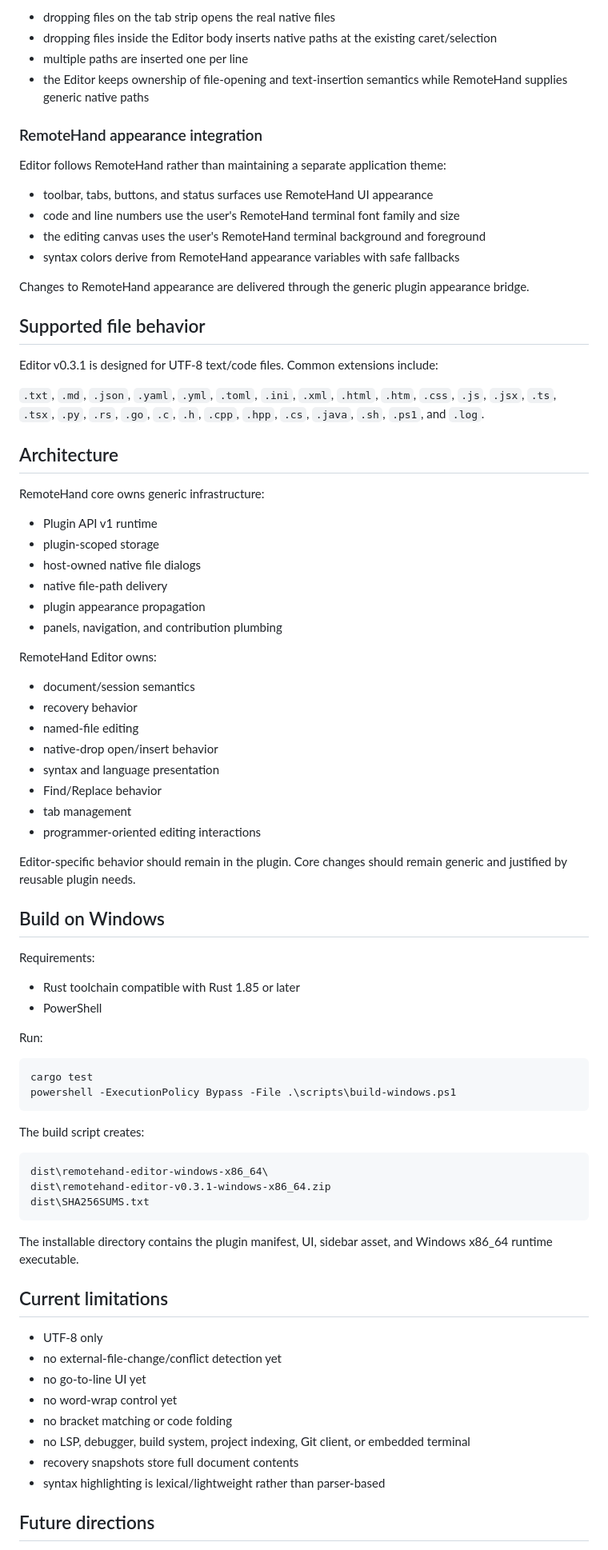
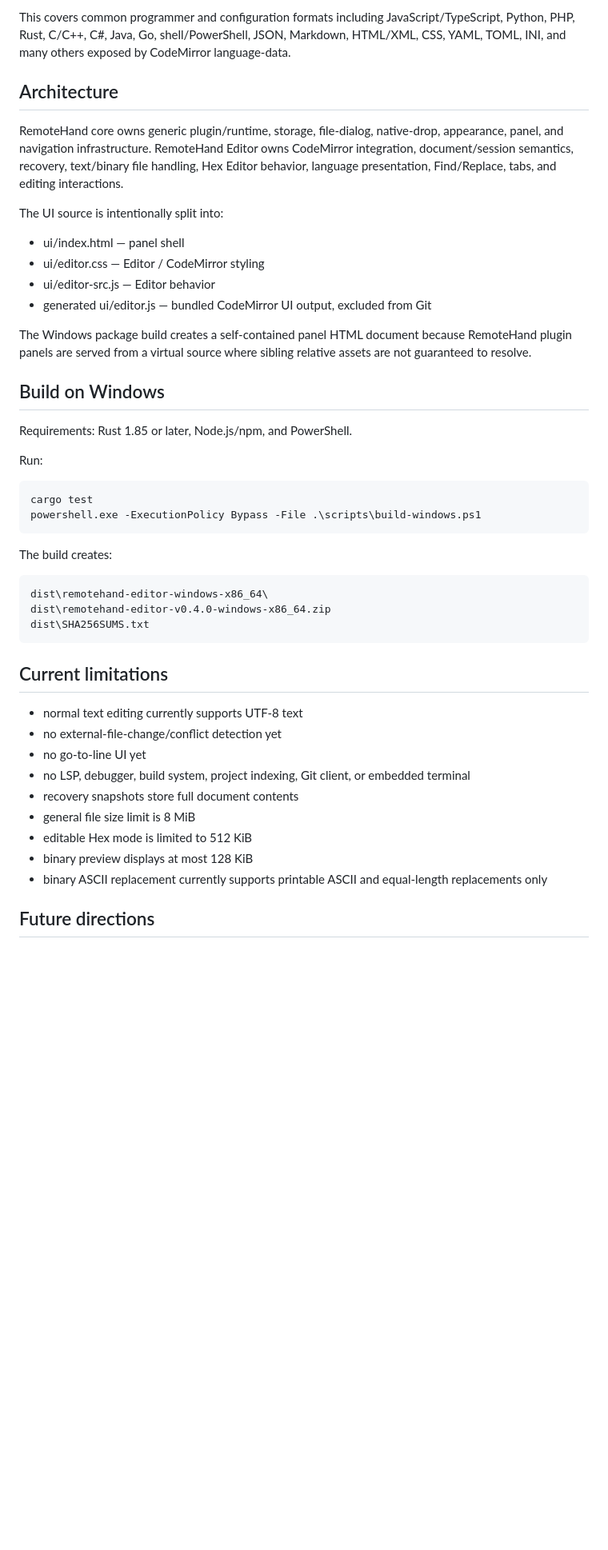
Before and after one commit to webbytenchi/remotehand-plugin-editor, a Markdown page: README.md, the part around one of its changes. Shown at 80% size. Drawn GitHub-style; blank space fills up the shorter version.

````diff
--- a/README.md
+++ b/README.md
@@ -129,83 +84,44 @@ Windows Explorer integration uses RemoteHand's generic native file-drop bridge:
-- dropping files on the tab strip opens the real native files
-- dropping files inside the Editor body inserts native paths at the existing caret/selection
-- multiple paths are inserted one per line
-- the Editor keeps ownership of file-opening and text-insertion semantics while RemoteHand supplies generic native paths
-
-### RemoteHand appearance integration
-
-Editor follows RemoteHand rather than maintaining a separate application theme:
-
-- toolbar, tabs, buttons, and status surfaces use RemoteHand UI appearance
-- code and line numbers use the user's RemoteHand terminal font family and size
-- the editing canvas uses the user's RemoteHand terminal background and foreground
-- syntax colors derive from RemoteHand appearance variables with safe fallbacks
-
-Changes to RemoteHand appearance are delivered through the generic plugin appearance bridge.
-
-## Supported file behavior
-
-Editor v0.3.1 is designed for UTF-8 text/code files. Common extensions include:
-
-`.txt`, `.md`, `.json`, `.yaml`, `.yml`, `.toml`, `.ini`, `.xml`, `.html`, `.htm`, `.css`, `.js`, `.jsx`, `.ts`, `.tsx`, `.py`, `.rs`, `.go`, `.c`, `.h`, `.cpp`, `.hpp`, `.cs`, `.java`, `.sh`, `.ps1`, and `.log`.
+This covers common programmer and configuration formats including JavaScript/TypeScript, Python, PHP, Rust, C/C++, C#, Java, Go, shell/PowerShell, JSON, Markdown, HTML/XML, CSS, YAML, TOML, INI, and many others exposed by CodeMirror language-data.
 
 ## Architecture
 
-RemoteHand core owns generic infrastructure:
+RemoteHand core owns generic plugin/runtime, storage, file-dialog, native-drop, appearance, panel, and navigation infrastructure. RemoteHand Editor owns CodeMirror integration, document/session semantics, recovery, text/binary file handling, Hex Editor behavior, language presentation, Find/Replace, tabs, and editing interactions.
 
-- Plugin API v1 runtime
-- plugin-scoped storage
-- host-owned native file dialogs
-- native file-path delivery
-- plugin appearance propagation
-- panels, navigation, and contribution plumbing
+The UI source is intentionally split into:
 
-RemoteHand Editor owns:
+- ui/index.html — panel shell
+- ui/editor.css — Editor / CodeMirror styling
+- ui/editor-src.js — Editor behavior
+- generated ui/editor.js — bundled CodeMirror UI output, excluded from Git
 
-- document/session semantics
-- recovery behavior
-- named-file editing
-- native-drop open/insert behavior
-- syntax and language presentation
-- Find/Replace behavior
-- tab management
-- programmer-oriented editing interactions
-
-Editor-specific behavior should remain in the plugin. Core changes should remain generic and justified by reusable plugin needs.
+The Windows package build creates a self-contained panel HTML document because RemoteHand plugin panels are served from a virtual source where sibling relative assets are not guaranteed to resolve.
 
 ## Build on Windows
 
-Requirements:
-
-- Rust toolchain compatible with Rust 1.85 or later
-- PowerShell
+Requirements: Rust 1.85 or later, Node.js/npm, and PowerShell.
 
 Run:
 
-```powershell
-cargo test
-powershell -ExecutionPolicy Bypass -File .\scripts\build-windows.ps1
-```
+    cargo test
+    powershell.exe -ExecutionPolicy Bypass -File .\scripts\build-windows.ps1
 
-The build script creates:
+The build creates:
 
-```text
-dist\remotehand-editor-windows-x86_64\
-dist\remotehand-editor-v0.3.1-windows-x86_64.zip
-dist\SHA256SUMS.txt
-```
-
-The installable directory contains the plugin manifest, UI, sidebar asset, and Windows x86_64 runtime executable.
+    dist\remotehand-editor-windows-x86_64\
+    dist\remotehand-editor-v0.4.0-windows-x86_64.zip
+    dist\SHA256SUMS.txt
 
 ## Current limitations
 
-- UTF-8 only
+- normal text editing currently supports UTF-8 text
 - no external-file-change/conflict detection yet
 - no go-to-line UI yet
-- no word-wrap control yet
-- no bracket matching or code folding
 - no LSP, debugger, build system, project indexing, Git client, or embedded terminal
 - recovery snapshots store full document contents
-- syntax highlighting is lexical/lightweight rather than parser-based
+- general file size limit is 8 MiB
+- editable Hex mode is limited to 512 KiB
+- binary preview displays at most 128 KiB
+- binary ASCII replacement currently supports printable ASCII and equal-length replacements only
 
 ## Future directions
 
````
Also changed, not shown: other parts of README.md (+51 -96 lines).
